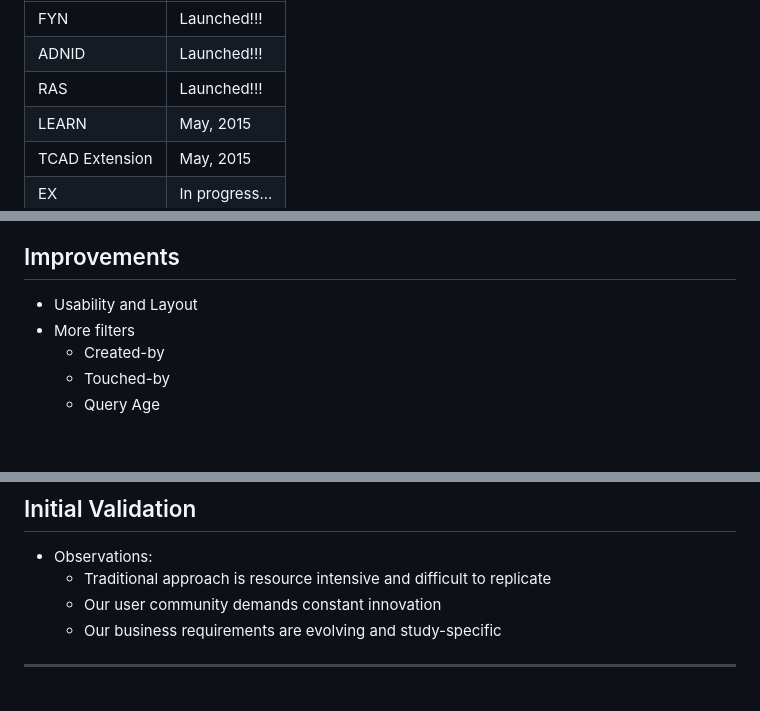
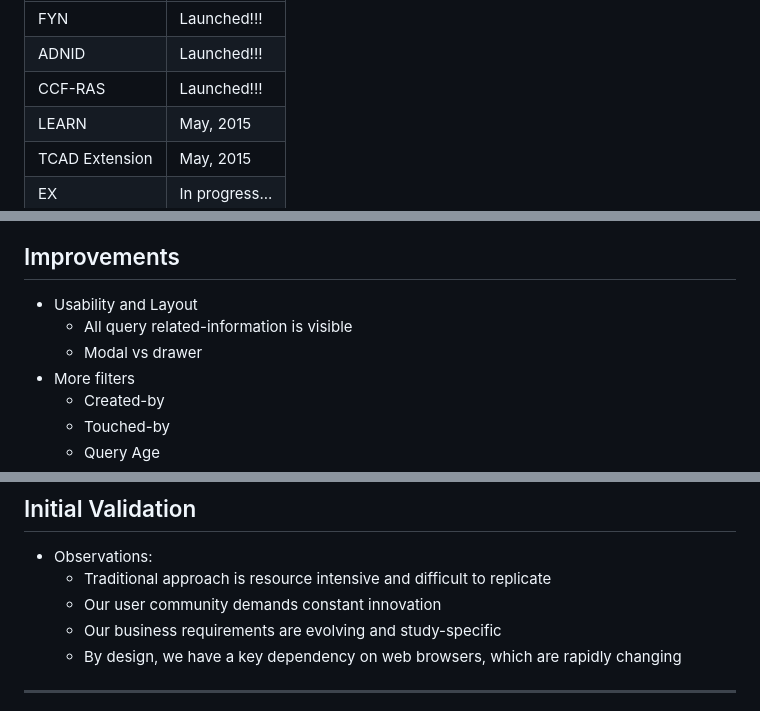
Before and after one commit to gajimenezmaggiora/informatics-201504, a Markdown page: index.md, 3 parts joined by grey strips. Drawn GitHub-style; blank space fills up the shorter version.

```diff
--- a/index.md
+++ b/index.md
@@ -43,7 +43,7 @@ April 19th, 2015
 <td><span class="text-success">Launched!!!</span></td>
 </tr>
 <tr>
-<td>RAS</td>
+<td>CCF-RAS</td>
 <td><span class="text-success">Launched!!!</span></td>
 </tr>
 <tr>
@@ -228,6 +228,8 @@ MedDRA - Batch Coding
 
 ## Improvements
 * Usability and Layout
+    * All query related-information is visible
+    * Modal vs drawer
 * More filters
   * Created-by
   * Touched-by
@@ -293,6 +302,7 @@ How do we ensure that these changes are <span class="underline">fully</span> val
     * Traditional approach is resource intensive and difficult to replicate
     * Our user community demands constant innovation
     * Our business requirements are evolving and study-specific
+    * By design, we have a key dependency on web browsers, which are rapidly changing
 
 ---
 
```
Also changed, not shown: other parts of index.md (+20 -8 lines), images/browser-share.png (added), 3 other files.
